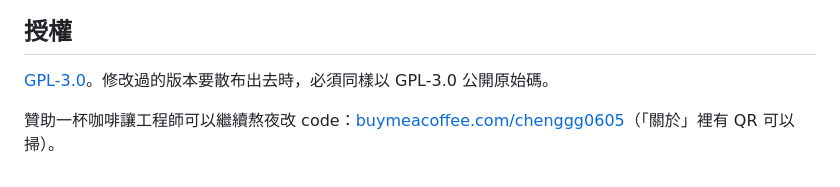
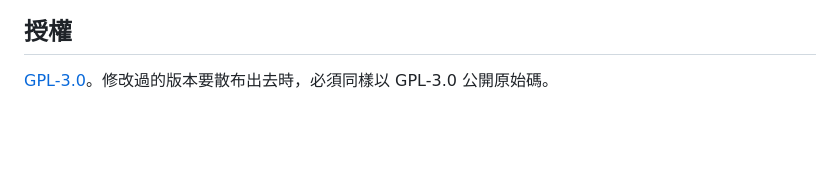
Before and after one commit to JLJimmyH/0827_yuan, a Markdown page: nc-preview/README.md, the part around the change. GitHub-like rendering; blank space fills up the shorter version.

```diff
--- a/nc-preview/README.md
+++ b/nc-preview/README.md
@@ -50,5 +50,3 @@ node tools/shot.mjs [範例[:hash]]  # headless 截圖，順便抓 console 錯
 ## 授權
 
 [GPL-3.0](../LICENSE)。修改過的版本要散布出去時，必須同樣以 GPL-3.0 公開原始碼。
-
-贊助一杯咖啡讓工程師可以繼續熬夜改 code：[buymeacoffee.com/chenggg0605](https://buymeacoffee.com/chenggg0605)（「關於」裡有 QR 可以掃）。
```
